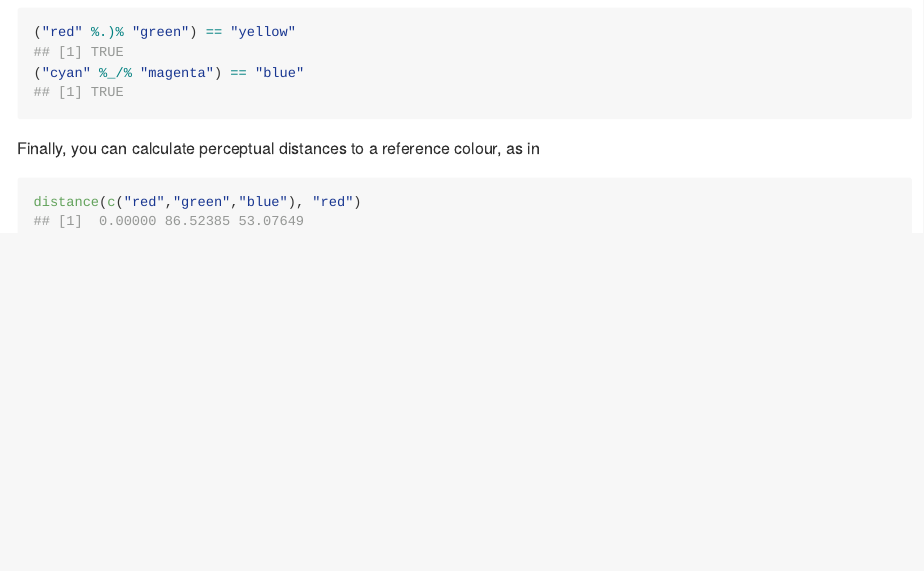
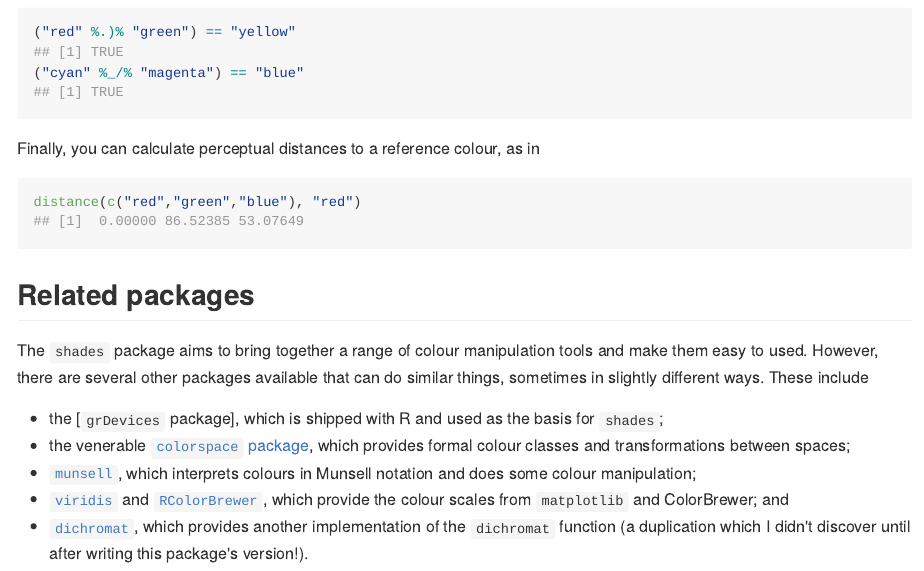
Before and after one commit to jonclayden/shades, an R Markdown document (README.Rmd): the page in a window 1100 px wide, from 3330 px down. The pictures show the output file README.md that the author committed with the source, drawn offline in the style of GitHub; badge pictures from the web are left out.

Commit message:
Adding links to related packages

````diff
--- a/README.Rmd
+++ b/README.Rmd
@@ -86,3 +86,13 @@ Finally, you can calculate perceptual distances to a reference colour, as in
 ```{r}
 distance(c("red","green","blue"), "red")
 ```
+
+## Related packages
+
+The `shades` package aims to bring together a range of colour manipulation tools and make them easy to used. However, there are several other packages available that can do similar things, sometimes in slightly different ways. These include
+
+- the [`grDevices` package], which is shipped with R and used as the basis for `shades`;
+- the venerable [`colorspace` package](https://cran.r-project.org/package=colorspace), which provides formal colour classes and transformations between spaces;
+- [`munsell`](https://cran.r-project.org/package=munsell), which interprets colours in Munsell notation and does some colour manipulation;
+- [`viridis`](https://cran.r-project.org/package=viridis) and [`RColorBrewer`](https://cran.r-project.org/package=RColorBrewer), which provide the colour scales from `matplotlib` and ColorBrewer; and
+- [`dichromat`](https://cran.r-project.org/package=dichromat), which provides another implementation of the `dichromat` function (a duplication which I didn't discover until after writing this package's version!).
````
Also changed, not shown: README.md.
